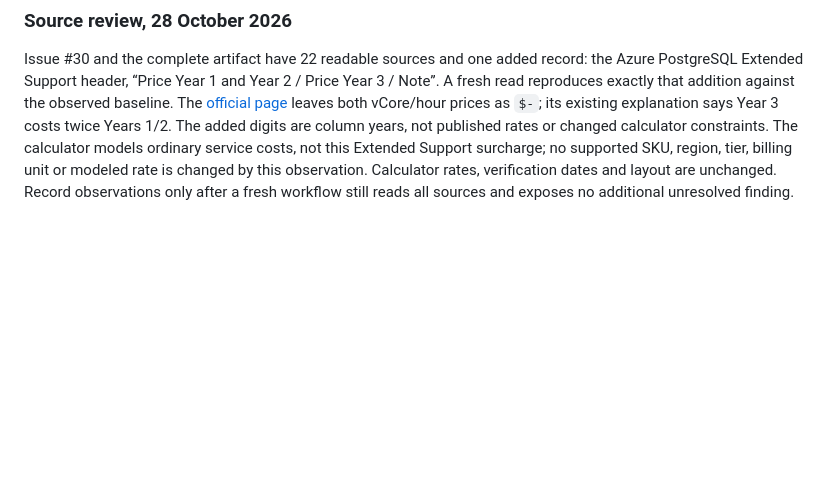
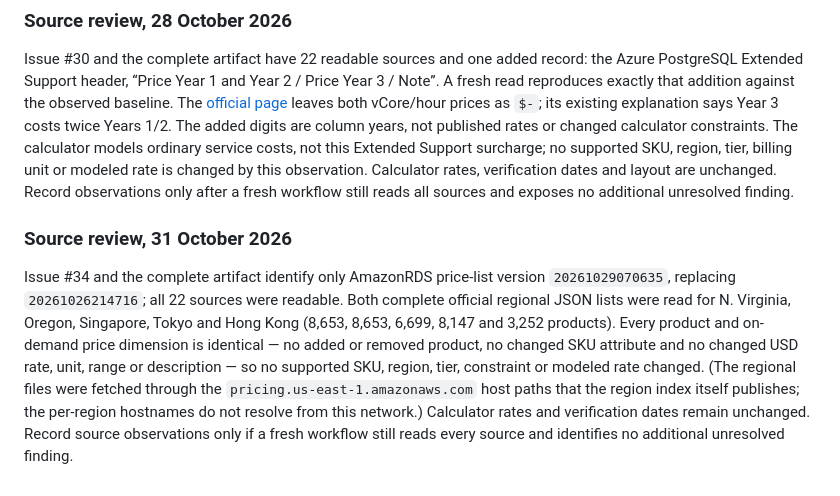
Before and after one commit to peteragility/demo, a Markdown page: lakebase-content/README.md, the part around the change. Rendered like a GitHub page; blank space fills up the shorter version.

Commit message:
Lakebase: record identical RDS price-list comparison for 20261029070635
Both complete regional lists for the five modeled markets match
product for product and dimension for dimension; no rate, SKU or
constraint changed. Records the review of issue #34.

Co-Authored-By: Claude Code <noreply@anthropic.com>

```diff
--- a/lakebase-content/README.md
+++ b/lakebase-content/README.md
@@ -62,3 +62,7 @@ Issue #27 and the complete workflow artifact identify only AmazonRDS price-list
 ### Source review, 28 October 2026
 
 Issue #30 and the complete artifact have 22 readable sources and one added record: the Azure PostgreSQL Extended Support header, “Price Year 1 and Year 2 / Price Year 3 / Note”. A fresh read reproduces exactly that addition against the observed baseline. The [official page](https://azure.microsoft.com/en-us/pricing/details/postgresql/flexible-server/) leaves both vCore/hour prices as `$-`; its existing explanation says Year 3 costs twice Years 1/2. The added digits are column years, not published rates or changed calculator constraints. The calculator models ordinary service costs, not this Extended Support surcharge; no supported SKU, region, tier, billing unit or modeled rate is changed by this observation. Calculator rates, verification dates and layout are unchanged. Record observations only after a fresh workflow still reads all sources and exposes no additional unresolved finding.
+
+### Source review, 31 October 2026
+
+Issue #34 and the complete artifact identify only AmazonRDS price-list version `20261029070635`, replacing `20261026214716`; all 22 sources were readable. Both complete official regional JSON lists were read for N. Virginia, Oregon, Singapore, Tokyo and Hong Kong (8,653, 8,653, 6,699, 8,147 and 3,252 products). Every product and on-demand price dimension is identical — no added or removed product, no changed SKU attribute and no changed USD rate, unit, range or description — so no supported SKU, region, tier, constraint or modeled rate changed. (The regional files were fetched through the `pricing.us-east-1.amazonaws.com` host paths that the region index itself publishes; the per-region hostnames do not resolve from this network.) Calculator rates and verification dates remain unchanged. Record source observations only if a fresh workflow still reads every source and identifies no additional unresolved finding.
```
